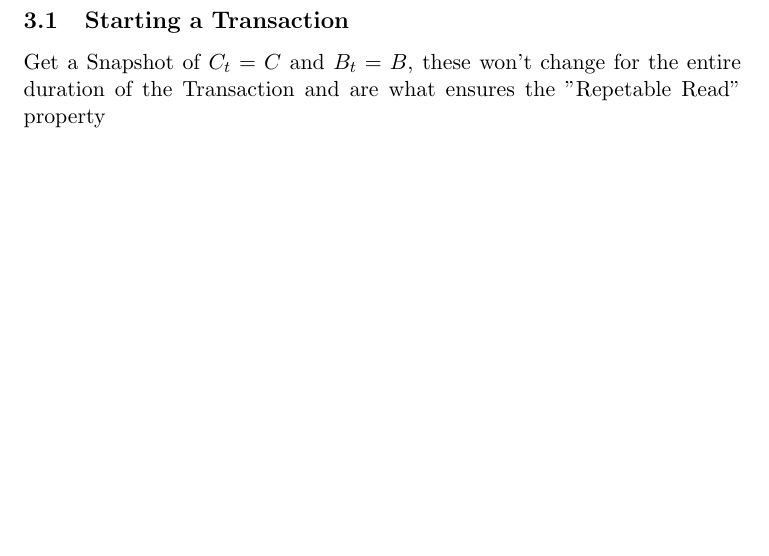
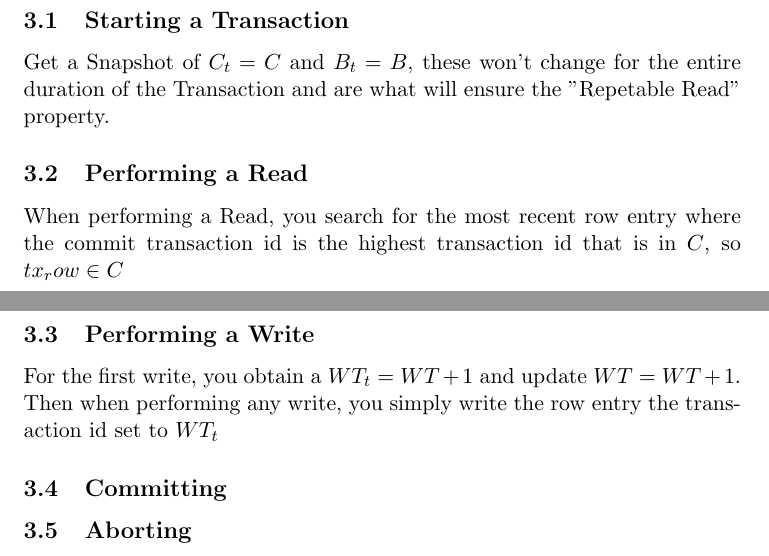
Before and after one commit to Lol3rrr/latex-blog, a LaTeX document (mvcc.tex): part of the page before the commit and two parts of pages 1 and 2 of 2 after it, the two joined at a grey line, cut so that both start at the same text, the shorter picture padded with empty space. Compiled offline with pdfLaTeX.

Commit message:
Some more additions

```diff
--- a/mvcc.tex
+++ b/mvcc.tex
@@ -32,6 +32,20 @@ However there were some more interesting aspects from a technical point of view
 
 \subsection{Starting a Transaction}
 Get a Snapshot of $C_t = C$ and $B_t = B$, these won't change for the entire duration of the Transaction and are what
-ensures the "Repetable Read" property
+will ensure the "Repetable Read" property.
+
+\subsection{Performing a Read}
+When performing a Read, you search for the most recent row entry where the commit transaction id is the highest transaction id
+that is in $C$, so $tx_row \in C$
+
+\subsection{Performing a Write}
+For the first write, you obtain a $WT_t = WT + 1$ and update $WT = WT + 1$. \\
+Then when performing any write, you simply write the row entry the transaction id set to $WT_t$
+
+\subsection{Committing}
+% TODO
+
+\subsection{Aborting}
+% TODO
 
 \end{document}
```
